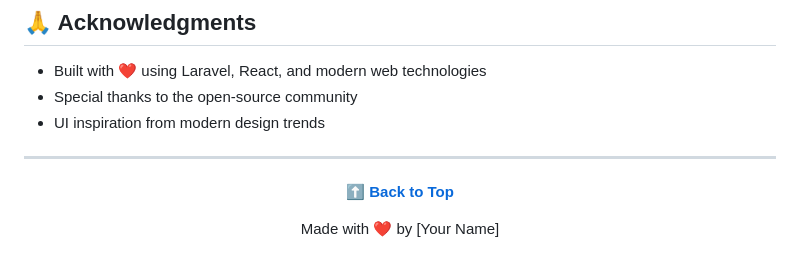
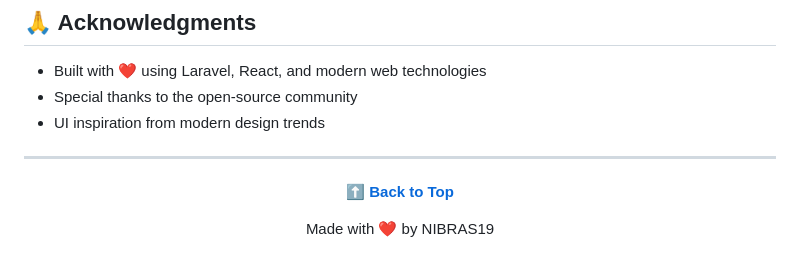
Before and after one commit to NIBRAS19/Task-Tracker, a Markdown page: README.md, the part around the change. Drawn GitHub-style.

```diff
--- a/README.md
+++ b/README.md
@@ -452,6 +452,6 @@ This project is licensed under the MIT License - see the [LICENSE](LICENSE) file
 
 **[⬆ Back to Top](#-task-tracker)**
 
-Made with ❤️ by [Your Name]
+Made with ❤️ by NIBRAS19
 
 </div>
```
